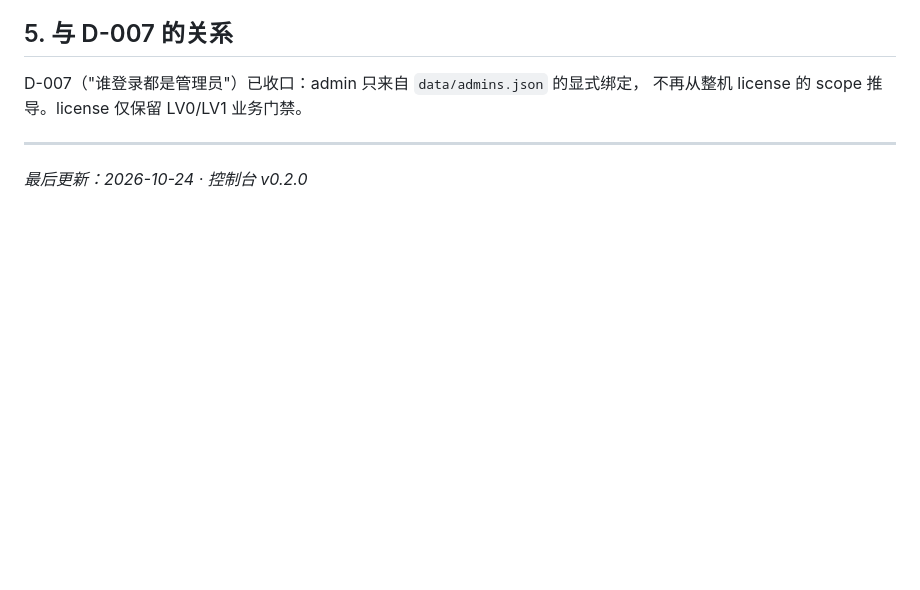
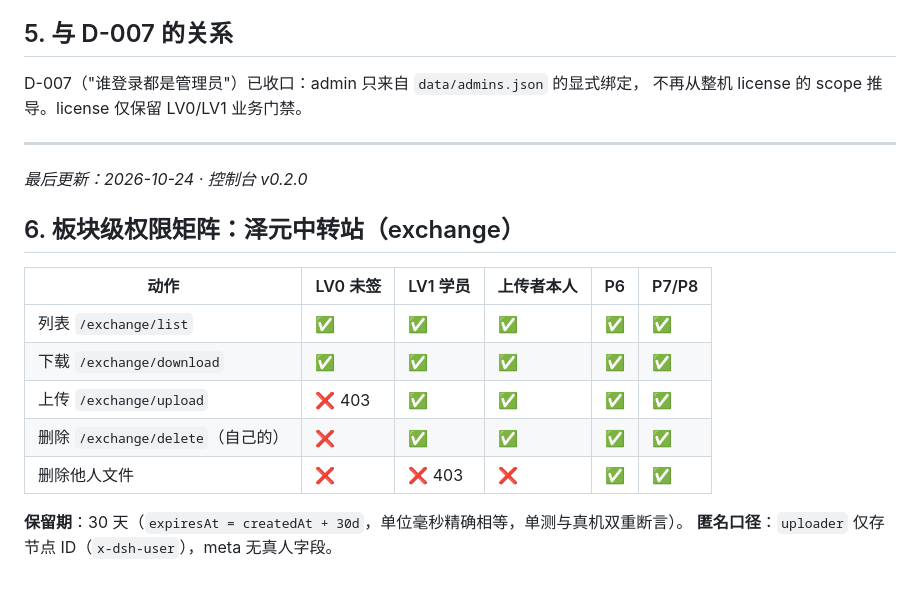
Before and after one commit to TxzF2/Zeyuan, a Markdown page: docs/等级体系设计输入.md, the part around the change. Rendered like a GitHub page; blank space fills up the shorter version.

Commit message:
docs: 补 exchange 权限矩阵（LV0/LV1/P6/P7-P8）+ 保留期与匿名口径；backlog D-008（事件 payload schema TODO）

```diff
--- a/docs/等级体系设计输入.md
+++ b/docs/等级体系设计输入.md
@@ -87,3 +87,16 @@ D-007（"谁登录都是管理员"）已收口：admin 只来自 `data/admins.js
 ---
 
 _最后更新：2026-10-24 · 控制台 v0.2.0_
+
+## 6. 板块级权限矩阵：泽元中转站（exchange）
+
+| 动作 | LV0 未签 | LV1 学员 | 上传者本人 | P6 | P7/P8 |
+|---|---|---|---|---|---|
+| 列表 `/exchange/list` | ✅ | ✅ | ✅ | ✅ | ✅ |
+| 下载 `/exchange/download` | ✅ | ✅ | ✅ | ✅ | ✅ |
+| 上传 `/exchange/upload` | ❌ 403 | ✅ | ✅ | ✅ | ✅ |
+| 删除 `/exchange/delete`（自己的） | ❌ | ✅ | ✅ | ✅ | ✅ |
+| 删除他人文件 | ❌ | ❌ 403 | ❌ | ✅ | ✅ |
+
+**保留期**：30 天（`expiresAt = createdAt + 30d`，单位毫秒精确相等，单测与真机双重断言）。
+**匿名口径**：`uploader` 仅存节点 ID（`x-dsh-user`），meta 无真人字段。
```
Also changed, not shown: docs/backlog.md (+9 -0 lines).
